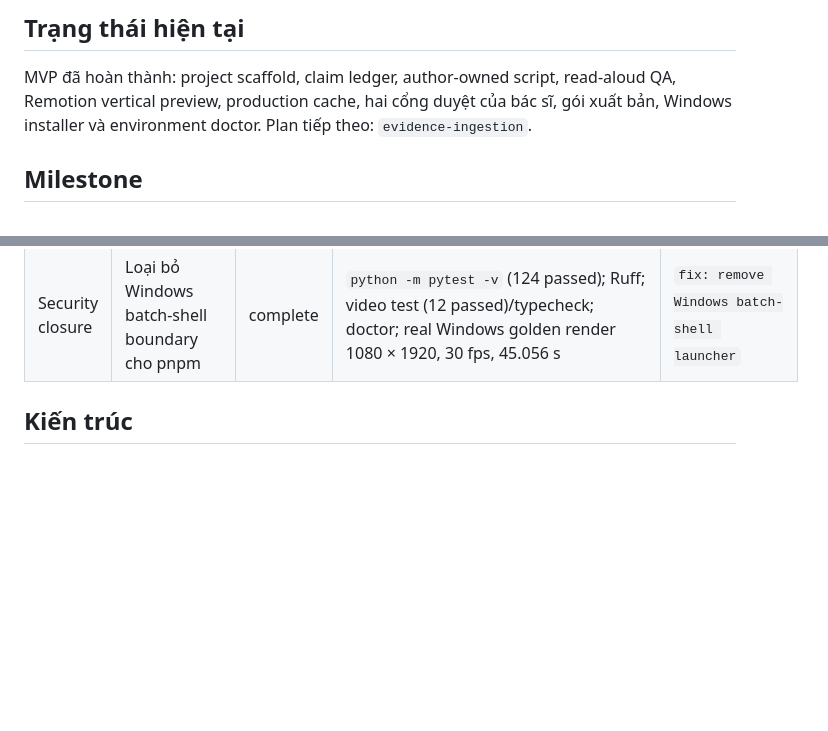
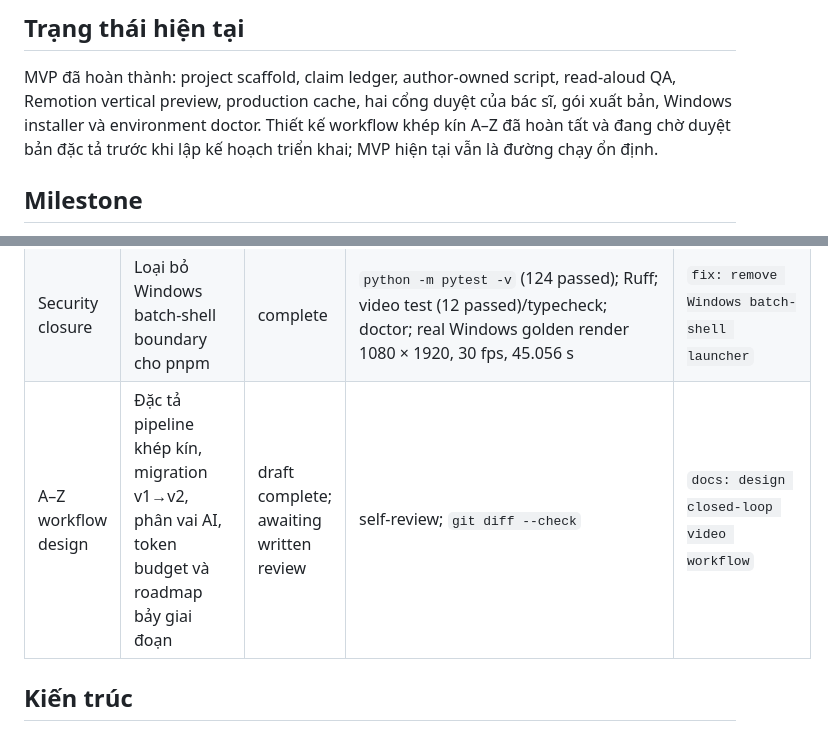
Before and after one commit to anhtu604/pyh, a Markdown page: README.md, 2 parts joined by grey strips. Rendered like a GitHub page; blank space fills up the shorter version.

Commit message:
docs: design closed-loop video workflow

```diff
--- a/README.md
+++ b/README.md
@@ -9,8 +9,9 @@ thành video y tế dự phòng tiếng Việt dọc 1080 × 1920.
 
 MVP đã hoàn thành: project scaffold, claim ledger, author-owned script,
 read-aloud QA, Remotion vertical preview, production cache, hai cổng duyệt của
-bác sĩ, gói xuất bản, Windows installer và environment doctor. Plan tiếp theo:
-`evidence-ingestion`.
+bác sĩ, gói xuất bản, Windows installer và environment doctor. Thiết kế workflow
+khép kín A–Z đã hoàn tất và đang chờ duyệt bản đặc tả trước khi lập kế hoạch triển
+khai; MVP hiện tại vẫn là đường chạy ổn định.
 
 ## Milestone
 
@@ -33,6 +34,7 @@ MVP complete: vertical slice từ author brief, evidence, kịch bản và story
 | 10 | Installer Windows và environment doctor | complete | `python -m pytest -v` (106 passed); `ruff`; video test/typecheck; `install/doctor.ps1` | `feat: add Windows installer and diagnostics` |
 | Final review | Approval, asset, package và Windows render hardening | complete | `python -m pytest -v` (122 passed); Ruff; video test (12 passed)/typecheck; real Windows golden render 1080 × 1920, 30 fps, 45.056 s | `fix: close final production integrity gaps` |
 | Security closure | Loại bỏ Windows batch-shell boundary cho pnpm | complete | `python -m pytest -v` (124 passed); Ruff; video test (12 passed)/typecheck; doctor; real Windows golden render 1080 × 1920, 30 fps, 45.056 s | `fix: remove Windows batch-shell launcher` |
+| A–Z workflow design | Đặc tả pipeline khép kín, migration v1→v2, phân vai AI, token budget và roadmap bảy giai đoạn | draft complete; awaiting written review | self-review; `git diff --check` | `docs: design closed-loop video workflow` |
 
 ## Kiến trúc
 
```
Also changed, not shown: other parts of README.md (+1 -0 lines), 1 other file.
